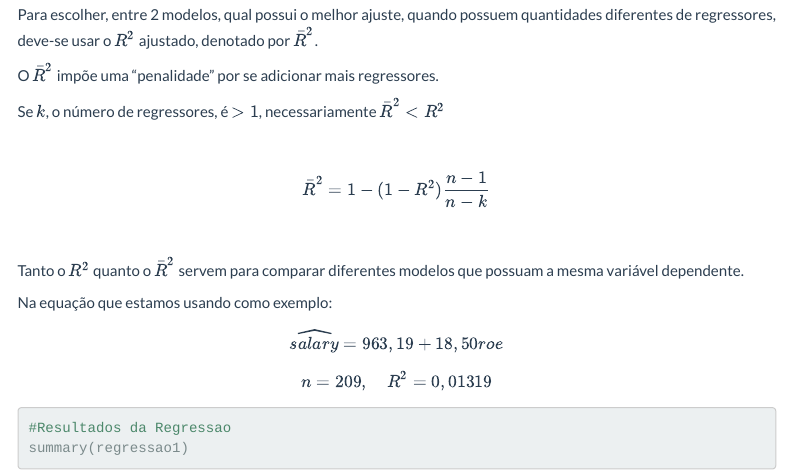
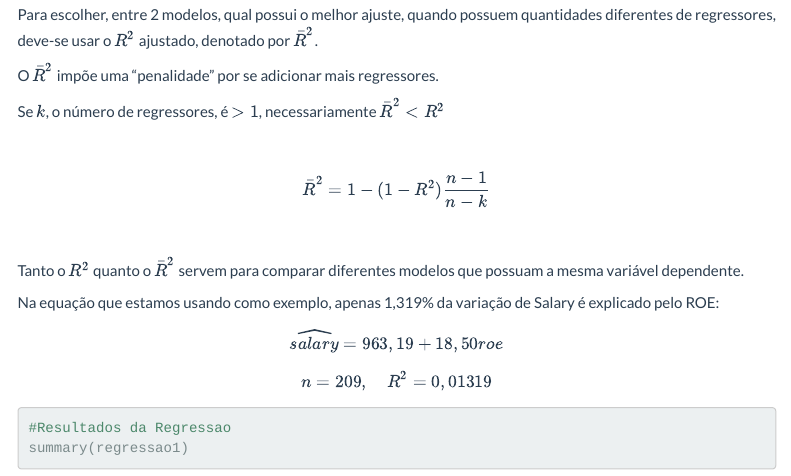
Before and after one commit to jricardofl/econometria1, an R Markdown document (econ1_aula3/aula3econ1.Rmd): the page in a window 1100 px wide, from 5820 px down. Rendered offline with R 4.5, knitr and Pandoc, with nearby package versions; some code elsewhere in the file could not run offline; menus at the side of the page are left out.

Commit message:
Add files via upload

```diff
--- a/econ1_aula3/aula3econ1.Rmd
+++ b/econ1_aula3/aula3econ1.Rmd
@@ -289,7 +289,7 @@ $$
 
 Tanto o $R^2$ quanto o $\bar R^2$ servem para comparar diferentes modelos que possuam a mesma variável dependente.
 
-Na equação que estamos usando como exemplo:
+Na equação que estamos usando como exemplo, apenas 1,319% da variação de Salary é explicado pelo ROE:
 
 $$
 \widehat{salary}=963,19+18,50roe
```
Also changed, not shown: econ1_aula3/index.html.
